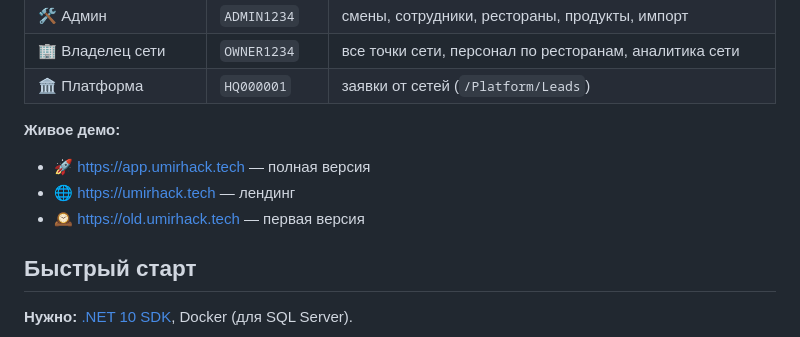
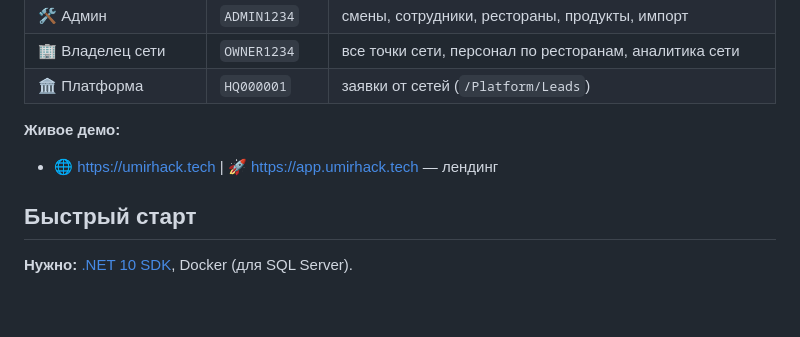
Before and after one commit to ypkopp/svezhak, a Markdown page: README.md, the part around the change. Drawn GitHub-style; blank space fills up the shorter version.

```diff
--- a/README.md
+++ b/README.md
@@ -37,9 +37,8 @@
 | 🏛 Платформа | `HQ000001` | заявки от сетей (`/Platform/Leads`) |
 
 **Живое демо:**
-- 🚀 https://app.umirhack.tech — полная версия
-- 🌐 https://umirhack.tech — лендинг
-- 🕰 https://old.umirhack.tech — первая версия
+- 🌐 https://umirhack.tech | 🚀 https://app.umirhack.tech — лендинг
+
 
 ## Быстрый старт
 
```
